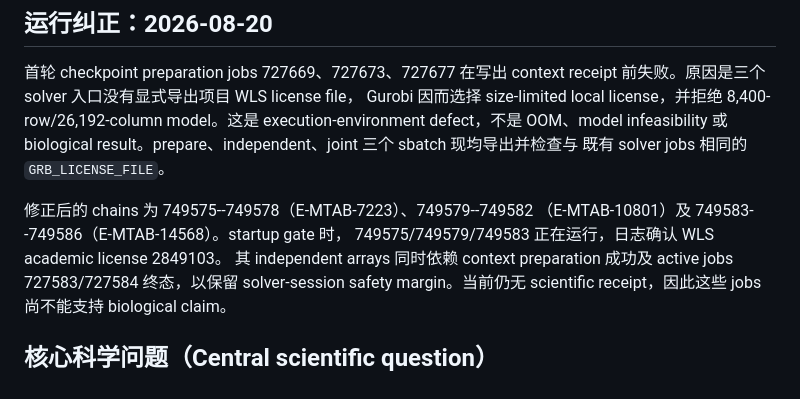
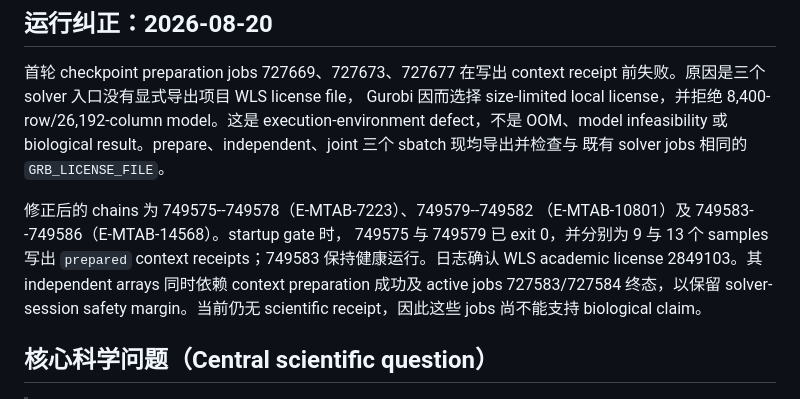
Before and after one commit to xm2325/hgsoc_corneto, a Markdown page: docs/hgsoc_corneto_research_status_zh.md, the part around the change. Rendered like a GitHub page.

Commit message:
Record successful checkpoint preparation gates in Chinese

```diff
--- a/docs/hgsoc_corneto_research_status_zh.md
+++ b/docs/hgsoc_corneto_research_status_zh.md
@@ -15,8 +15,9 @@ biological result。prepare、independent、joint 三个 sbatch 现均导出并
 
 修正后的 chains 为 749575--749578（E-MTAB-7223）、749579--749582
 （E-MTAB-10801）及 749583--749586（E-MTAB-14568）。startup gate 时，
-749575/749579/749583 正在运行，日志确认 WLS academic license 2849103。
-其 independent arrays 同时依赖 context preparation 成功及 active jobs
+749575 与 749579 已 exit 0，并分别为 9 与 13 个 samples 写出 `prepared`
+context receipts；749583 保持健康运行。日志确认 WLS academic license
+2849103。其 independent arrays 同时依赖 context preparation 成功及 active jobs
 727583/727584 终态，以保留 solver-session safety margin。当前仍无 scientific
 receipt，因此这些 jobs 尚不能支持 biological claim。
 
```
